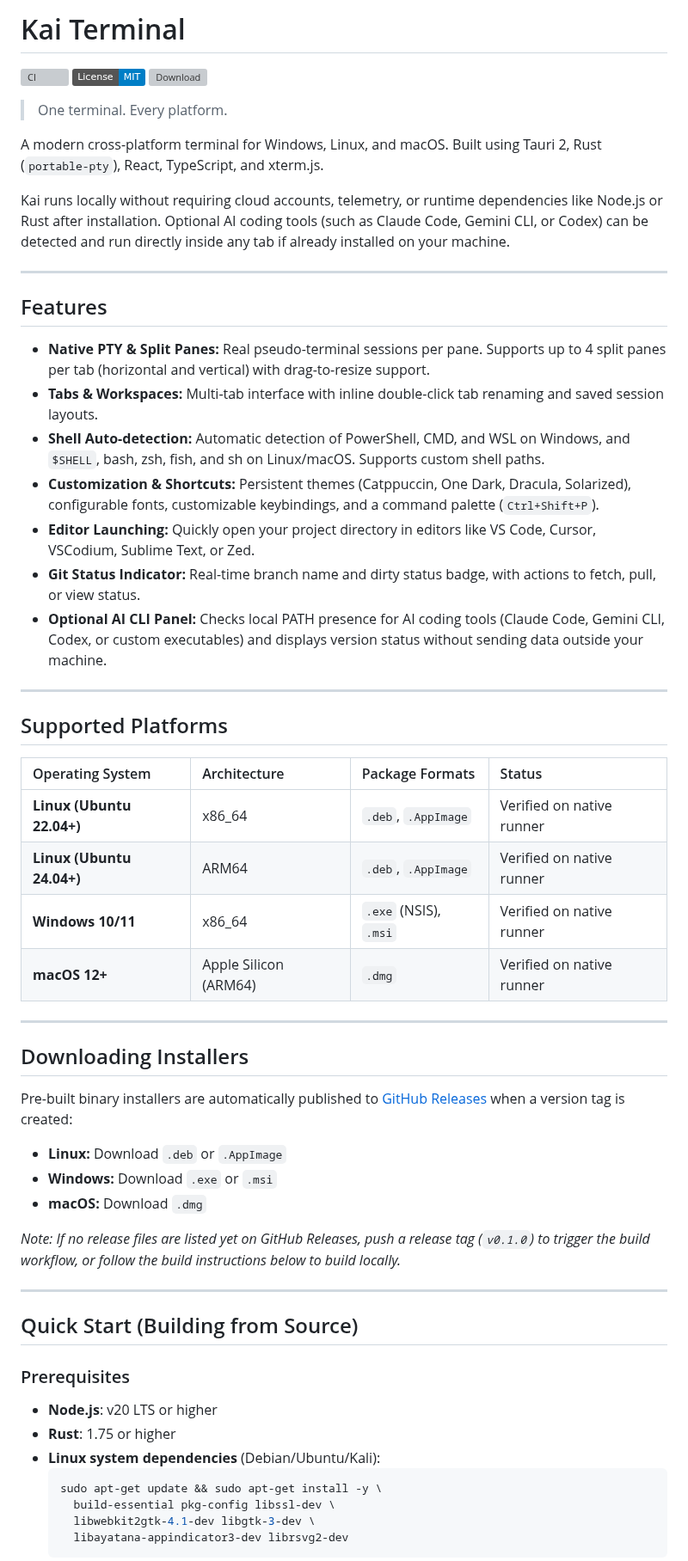
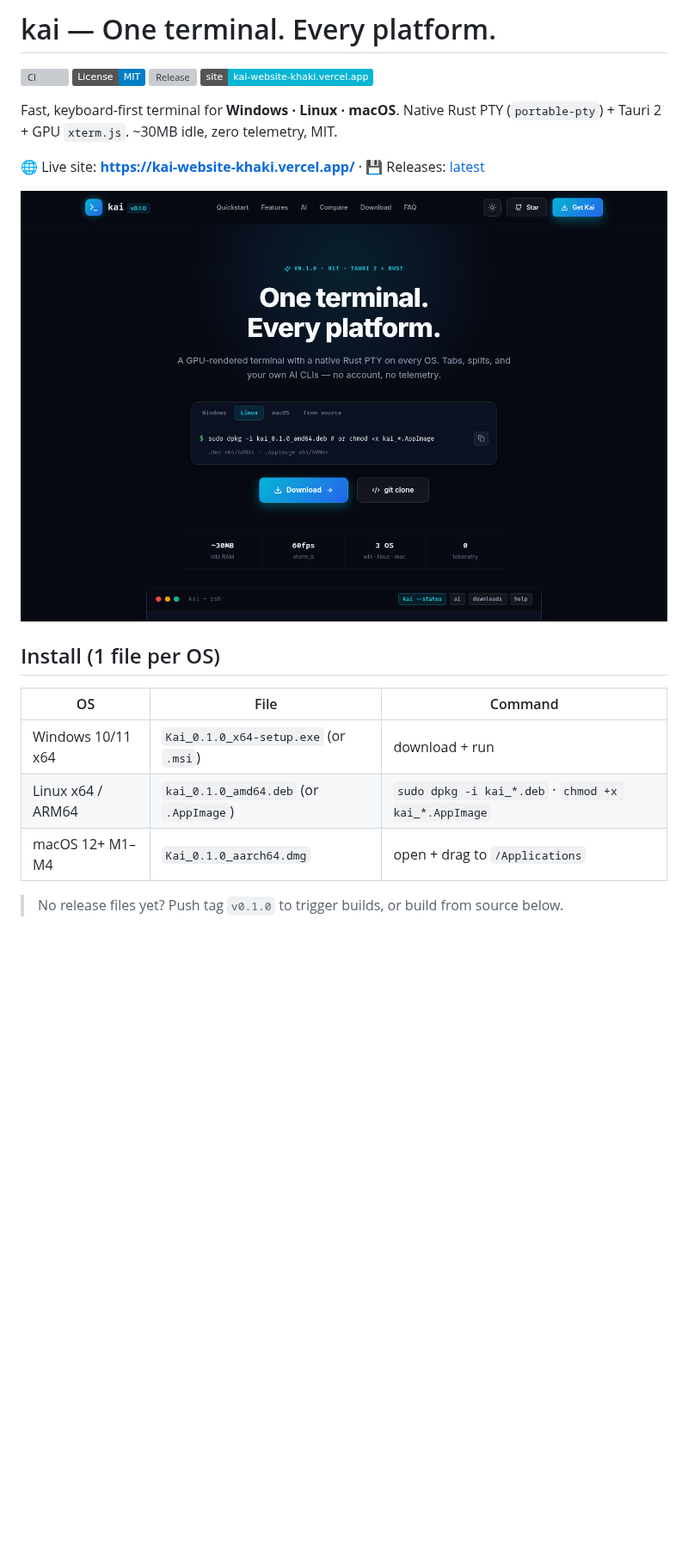
Before and after one commit to surajthaqurie/kai-terminal, a Markdown page: README.md, the part around one of its changes. Shown at 86% size. Rendered like a GitHub page; pictures changed too: docs/screenshot.png (added); badges without logos; blank space fills up the shorter version; grey boxes are pictures that could not be loaded.

````diff
--- a/README.md
+++ b/README.md
@@ -1,62 +1,24 @@
-# Kai Terminal
+# kai — One terminal. Every platform.
 
 [![CI](https://github.com/surajthaqurie/kai-terminal/actions/workflows/ci.yml/badge.svg)](https://github.com/surajthaqurie/kai-terminal/actions)
 [![License: MIT](https://img.shields.io/badge/License-MIT-blue.svg)](LICENSE)
-[![Download](https://img.shields.io/github/v/release/surajthaqurie/kai-terminal?label=download)](https://github.com/surajthaqurie/kai-terminal/releases/latest)
+[![Release](https://img.shields.io/github/v/release/surajthaqurie/kai-terminal?label=download)](https://github.com/surajthaqurie/kai-terminal/releases/latest)
+[![Website](https://img.shields.io/badge/site-kai--website--khaki.vercel.app-06b6d4)](https://kai-website-khaki.vercel.app/)
 
-> One terminal. Every platform.
+Fast, keyboard-first terminal for **Windows · Linux · macOS**.
+Native Rust PTY (`portable-pty`) + Tauri 2 + GPU `xterm.js`. ~30MB idle, zero telemetry, MIT.
 
-A modern cross-platform terminal for Windows, Linux, and macOS. Built using Tauri 2, Rust (`portable-pty`), React, TypeScript, and xterm.js.
+🌐 Live site: **https://kai-website-khaki.vercel.app/** · 💾 Releases: [latest](https://github.com/surajthaqurie/kai-terminal/releases/latest)
 
-Kai runs locally without requiring cloud accounts, telemetry, or runtime dependencies like Node.js or Rust after installation. Optional AI coding tools (such as Claude Code, Gemini CLI, or Codex) can be detected and run directly inside any tab if already installed on your machine.
+[![kai hero](docs/screenshot.png)](https://kai-website-khaki.vercel.app/)
 
----
+## Install (1 file per OS)
 
-## Features
+| OS | File | Command |
+| --- | --- | --- |
+| Windows 10/11 x64 | `Kai_0.1.0_x64-setup.exe` (or `.msi`) | download + run |
+| Linux x64 / ARM64 | `kai_0.1.0_amd64.deb` (or `.AppImage`) | `sudo dpkg -i kai_*.deb` · `chmod +x kai_*.AppImage` |
+| macOS 12+ M1–M4 | `Kai_0.1.0_aarch64.dmg` | open + drag to `/Applications` |
 
-- **Native PTY & Split Panes:** Real pseudo-terminal sessions per pane. Supports up to 4 split panes per tab (horizontal and vertical) with drag-to-resize support.
-- **Tabs & Workspaces:** Multi-tab interface with inline double-click tab renaming and saved session layouts.
-- **Shell Auto-detection:** Automatic detection of PowerShell, CMD, and WSL on Windows, and `$SHELL`, bash, zsh, fish, and sh on Linux/macOS. Supports custom shell paths.
-- **Customization & Shortcuts:** Persistent themes (Catppuccin, One Dark, Dracula, Solarized), configurable fonts, customizable keybindings, and a command palette (`Ctrl+Shift+P`).
-- **Editor Launching:** Quickly open your project directory in editors like VS Code, Cursor, VSCodium, Sublime Text, or Zed.
-- **Git Status Indicator:** Real-time branch name and dirty status badge, with actions to fetch, pull, or view status.
-- **Optional AI CLI Panel:** Checks local PATH presence for AI coding tools (Claude Code, Gemini CLI, Codex, or custom executables) and displays version status without sending data outside your machine.
+> No release files yet? Push tag `v0.1.0` to trigger builds, or build from source below.
 
----
-
-## Supported Platforms
-
-| Operating System | Architecture | Package Formats | Status |
-| :--- | :--- | :--- | :--- |
-| **Linux (Ubuntu 22.04+)** | x86_64 | `.deb`, `.AppImage` | Verified on native runner |
-| **Linux (Ubuntu 24.04+)** | ARM64 | `.deb`, `.AppImage` | Verified on native runner |
-| **Windows 10/11** | x86_64 | `.exe` (NSIS), `.msi` | Verified on native runner |
-| **macOS 12+** | Apple Silicon (ARM64) | `.dmg` | Verified on native runner |
-
----
-
-## Downloading Installers
-
-Pre-built binary installers are automatically published to [GitHub Releases](https://github.com/surajthaqurie/kai-terminal/releases/latest) when a version tag is created:
-
-- **Linux:** Download `.deb` or `.AppImage`
-- **Windows:** Download `.exe` or `.msi`
-- **macOS:** Download `.dmg`
-
-*Note: If no release files are listed yet on GitHub Releases, push a release tag (`v0.1.0`) to trigger the build workflow, or follow the build instructions below to build locally.*
-
----
-
-## Quick Start (Building from Source)
-
-### Prerequisites
-- **Node.js**: v20 LTS or higher
-- **Rust**: 1.75 or higher
-- **Linux system dependencies** (Debian/Ubuntu/Kali):
-  ```bash
-  sudo apt-get update && sudo apt-get install -y \
-    build-essential pkg-config libssl-dev \
-    libwebkit2gtk-4.1-dev libgtk-3-dev \
-    libayatana-appindicator3-dev librsvg2-dev
-  ```
-
````
Also changed, not shown: other parts of README.md (+21 -49 lines), 9 other files.
